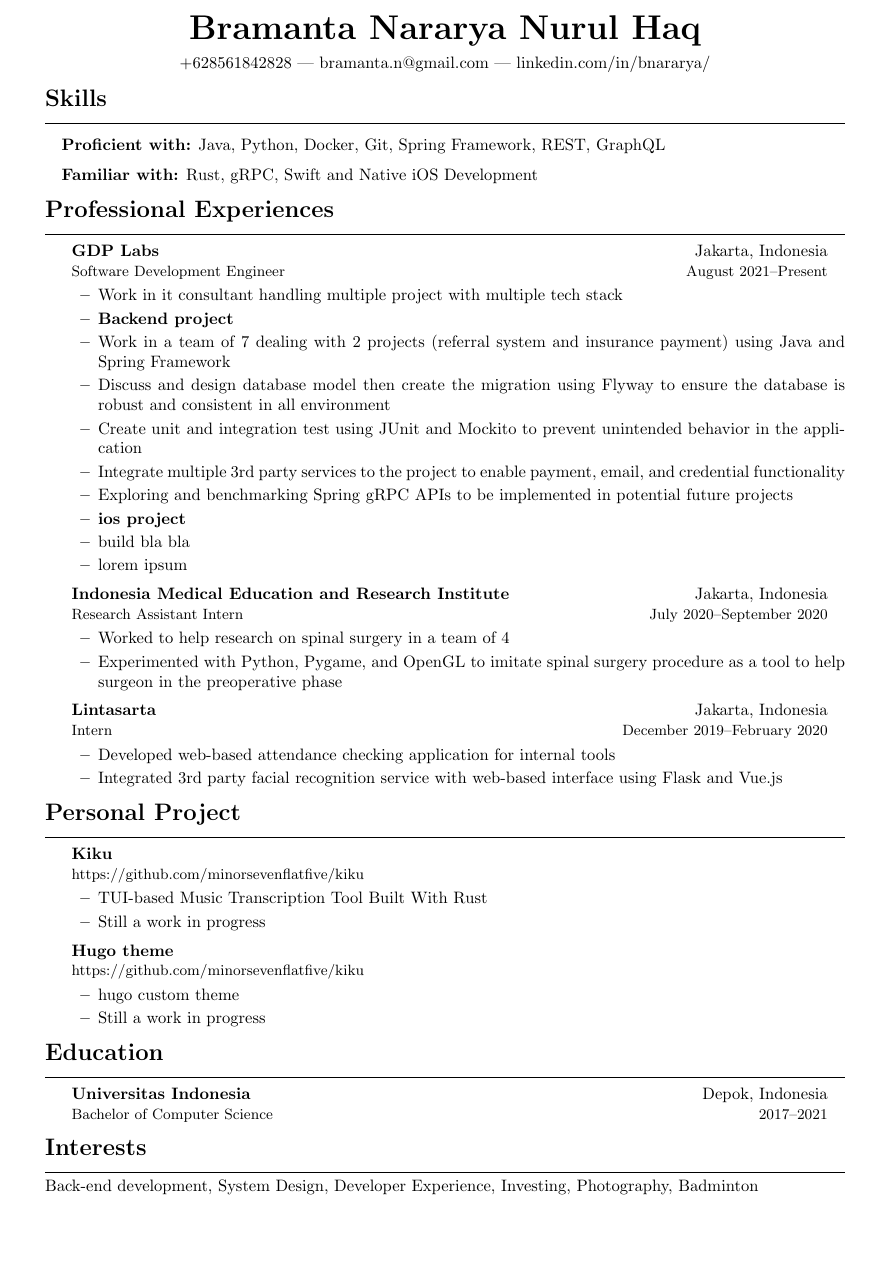
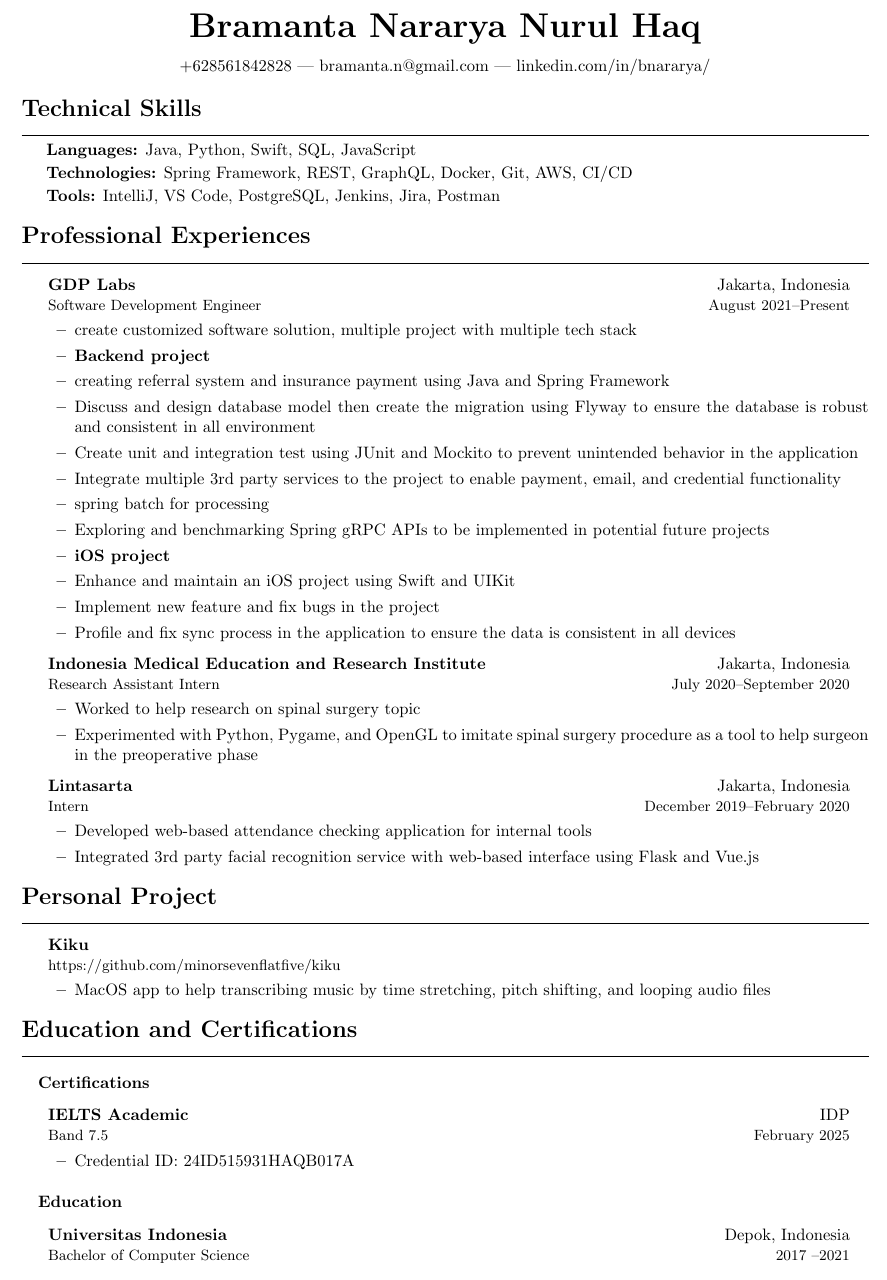
Before and after one commit to minorsevenflatfive/my-resume, a LaTeX document (main.tex, which reads my_resume.sty, section/education.tex, section/experience.tex): part of the page, cut so that both start at the same text, the shorter picture padded with empty space. Compiled offline with pdfLaTeX.

Commit message:
baseline for updated resume, 20250314

```diff
--- a/main.tex
+++ b/main.tex
@@ -7,10 +7,10 @@
 \begin{document}
 
 \subfile{section/header}
+% \subfile{section/summary.tex}
 \subfile{section/skill}
 \subfile{section/experience}
 \subfile{section/project}
 \subfile{section/education}
-\subfile{section/interest}
 
 \end{document}
--- a/my_resume.sty
+++ b/my_resume.sty
@@ -13,7 +13,7 @@
 
 \geometry {
 a4paper,
-total={170mm,250mm}
+total={180mm,267mm}
 }
 
 \thispagestyle{empty}
--- a/section/education.tex
+++ b/section/education.tex
@@ -1,9 +1,27 @@
-\section*{Education}
+\section*{Education and Certifications}
 \noindent\makebox[\linewidth]{\rule{\textwidth}{0.2pt}}
 \outerlist{
 
+\entrybigg{\textbf{Certifications}}
+\vspace{0.1cm}
+
+\entrybig
+{\textbf{IELTS Academic}}{IDP}
+{Band 7.5}{February 2025}
+\innerlist{
+    \entry{Credential ID: 24ID515931HAQB017A}
+}
+
+\vspace{0.2cm}
+\entrybigg{\textbf{Education}}
+\vspace{0.1cm}
+
+% \entrybig
+% {\textbf{Northern Lights Education Center (NLEC) Jakarta}}{Jakarta, Indonesia}
+% {JLPT Class}{December 2023 \textendash Now}
+
 \entrybig
 {\textbf{Universitas Indonesia}}{Depok, Indonesia}
-{Bachelor of Computer Science}{2017\textendash 2021}
+{Bachelor of Computer Science}{2017 \textendash 2021}
 
 }
--- a/section/experience.tex
+++ b/section/experience.tex
@@ -6,23 +6,25 @@
 	{\textbf{GDP Labs}}{Jakarta, Indonesia}
 	{Software Development Engineer}{August 2021\textendash Present}
 \innerlist{
-    \entry{Work in it consultant handling multiple project with multiple tech stack}
+    \entry{create customized software solution, multiple project with multiple tech stack}
     \entry{\textbf{Backend project}}
-    \entry{Work in a team of 7 dealing with 2 projects (referral system and insurance payment) using Java and Spring Framework}
+    \entry{creating referral system and insurance payment using Java and Spring Framework}
 	\entry{Discuss and design database model then create the migration using Flyway to ensure the database is robust and consistent in all environment}
 	\entry{Create unit and integration test using JUnit and Mockito to prevent unintended behavior in the application}
 	\entry{Integrate multiple 3rd party services to the project to enable payment, email, and credential functionality}
+	\entry{spring batch for processing}
 	\entry{Exploring and benchmarking Spring gRPC APIs to be implemented in potential future projects}
-    \entry{\textbf{ios project}}
-    \entry{build bla bla}
-    \entry{lorem ipsum}
+    \entry{\textbf{iOS project}}
+    \entry{Enhance and maintain an iOS project using Swift and UIKit}
+    \entry{Implement new feature and fix bugs in the project}
+	\entry{Profile and fix sync process in the application to ensure the data is consistent in all devices}
 }
 
 \entrybig
 	{\textbf{Indonesia Medical Education and Research Institute}}{Jakarta, Indonesia}
 	{Research Assistant Intern}{July 2020\textendash September 2020}
 \innerlist{
-    \entry{Worked to help research on spinal surgery in a team of 4}
+    \entry{Worked to help research on spinal surgery topic}
 	\entry{Experimented with Python, Pygame, and OpenGL to imitate spinal surgery procedure as a tool to help surgeon in the preoperative phase}
 }
 
--- a/section/interest.tex
+++ /dev/null
@@ -1,3 +0,0 @@
-\section*{Interests}
-\noindent\makebox[\linewidth]{\rule{\textwidth}{0.2pt}}
-Back-end development, System Design, Developer Experience, Investing, Photography, Badminton
--- a/section/project.tex
+++ b/section/project.tex
@@ -6,16 +6,14 @@
 	{\textbf{Kiku}}{}
 	{https://github.com/minorsevenflatfive/kiku}{}
 \innerlist{
-	\entry{TUI-based Music Transcription Tool Built With Rust}
-    \entry{Still a work in progress}
+	\entry{MacOS app to help transcribing music by time stretching, pitch shifting, and looping audio files}
 }
 
-\entrybig
-	{\textbf{Hugo theme}}{}
-	{https://github.com/minorsevenflatfive/kiku}{}
-\innerlist{
-	\entry{hugo custom theme}
-    \entry{Still a work in progress}
-}
+% \entrybig
+% 	{\textbf{Shaberu}}{}
+% 	{https://github.com/minorsevenflatfive/kiku}{}
+% \innerlist{
+% 	\entry{A chatting app that uses Rust}
+% }
 
 }
--- a/section/skill.tex
+++ b/section/skill.tex
@@ -1,40 +1,10 @@
-\section*{Skills}
+\section*{Technical Skills}
 \noindent\makebox[\linewidth]{\rule{\textwidth}{0.2pt}}
-\outerlist{
 
-\entrybigg{\textbf{Proficient with:}}
-Java, Python, Docker, Git, Spring Framework, REST, GraphQL
+\textbf{Languages:} Java, Python, Swift, SQL, JavaScript
+\vspace{2pt}
 
-\entrybigg{\textbf{Familiar with:}}
-Rust, gRPC, Swift and Native iOS Development
+\textbf{Technologies:} Spring Framework, REST, GraphQL, Docker, Git, AWS, CI/CD
+\vspace{2pt}
 
-}
-
-% \begin{paracol}{3}
-% \outerlist{
-% \entrybigg{\textbf{Programming Languages}}
-% \innerlist{
-%     \entry{Proficient: Java, Python}
-%     \entry{Familiar: Go, Rust}
-% }
-% }
-
-% \switchcolumn
-% \outerlist{
-% \entrybigg{\textbf{Technologies}}
-% \innerlist{
-%     \entry{Proficient: Docker, Git, Spring Framework, REST, GraphQL}
-%     \entry{Familiar: gRPC}
-% }
-% }
-
-% \switchcolumn
-% \outerlist{
-% \entrybigg{\textbf{Tools}}
-% \innerlist{
-%     \entry{Proficient: IntelliJ}
-%     \entry{Familiar: JMeter, Vim}
-% }
-% }
-
-% \end{paracol}
+\textbf{Tools:} IntelliJ, VS Code, PostgreSQL, Jenkins, Jira, Postman
```
Also changed, not shown: section/summary.tex (added, +7 -0 lines), main.pdf, section/experience.tex (7 more changed lines), 4 other files.
